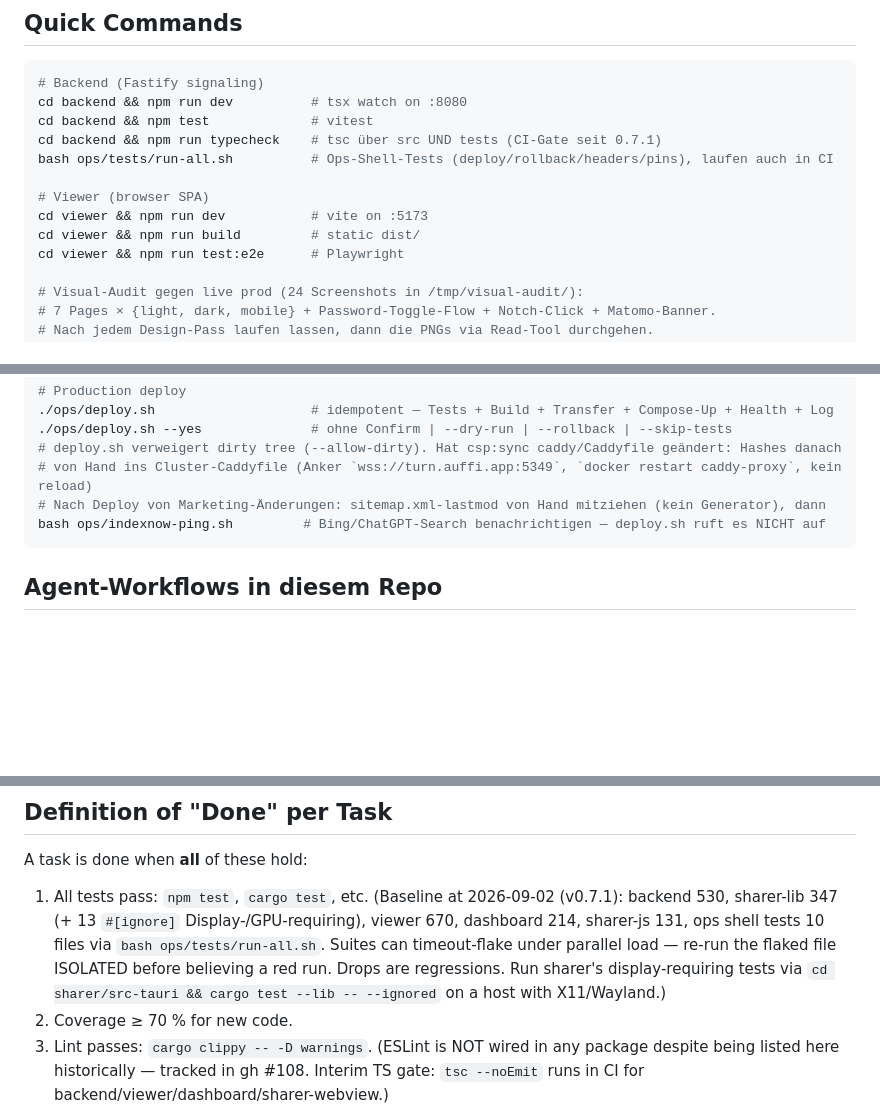
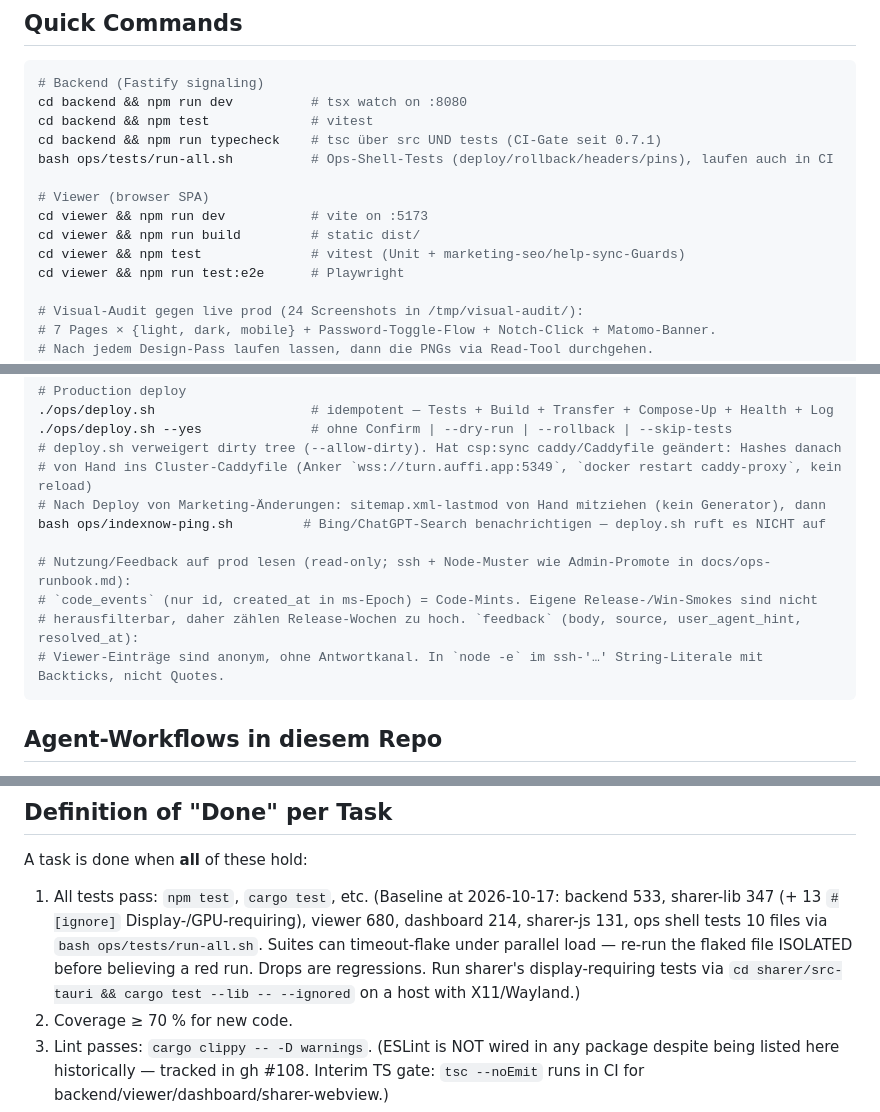
Before and after one commit to phash/auffi, a Markdown page: CLAUDE.md, 3 parts joined by grey strips. Rendered like a GitHub page; blank space fills up the shorter version.

Commit message:
docs: refresh test baseline and record how to read prod usage
Backend and viewer gained tests since the 0.7.1 baseline (533, 680).
The viewer's vitest command was missing from Quick Commands. Reading
code_events/feedback on prod had to be rediscovered: the table columns,
the ms-epoch timestamps, that release smokes inflate the mint count,
and the quoting that works inside ssh + node -e.

Co-Authored-By: Claude Opus 5.5 <noreply@anthropic.com>

````diff
--- a/CLAUDE.md
+++ b/CLAUDE.md
@@ -55,6 +55,7 @@ bash ops/tests/run-all.sh          # Ops-Shell-Tests (deploy/rollback/headers/pi
 # Viewer (browser SPA)
 cd viewer && npm run dev           # vite on :5173
 cd viewer && npm run build         # static dist/
+cd viewer && npm test              # vitest (Unit + marketing-seo/help-sync-Guards)
 cd viewer && npm run test:e2e      # Playwright
 
 # Visual-Audit gegen live prod (24 Screenshots in /tmp/visual-audit/):
@@ -95,6 +96,11 @@ docker compose up --build
 # von Hand ins Cluster-Caddyfile (Anker `wss://turn.auffi.app:5349`, `docker restart caddy-proxy`, kein reload)
 # Nach Deploy von Marketing-Änderungen: sitemap.xml-lastmod von Hand mitziehen (kein Generator), dann
 bash ops/indexnow-ping.sh         # Bing/ChatGPT-Search benachrichtigen — deploy.sh ruft es NICHT auf
+
+# Nutzung/Feedback auf prod lesen (read-only; ssh + Node-Muster wie Admin-Promote in docs/ops-runbook.md):
+# `code_events` (nur id, created_at in ms-Epoch) = Code-Mints. Eigene Release-/Win-Smokes sind nicht
+# herausfilterbar, daher zählen Release-Wochen zu hoch. `feedback` (body, source, user_agent_hint, resolved_at):
+# Viewer-Einträge sind anonym, ohne Antwortkanal. In `node -e` im ssh-'…' String-Literale mit Backticks, nicht Quotes.
 ```
 
 ## Agent-Workflows in diesem Repo
@@ -162,7 +168,7 @@ Production-Deploy-Flags, OG-image-Rebuild, Sharer-Release-Prozedur und Admin-Pro
 
 A task is done when **all** of these hold:
 
-1. All tests pass: `npm test`, `cargo test`, etc. (Baseline at 2026-09-02 (v0.7.1): backend 530, sharer-lib 347 (+ 13 `#[ignore]` Display-/GPU-requiring), viewer 670, dashboard 214, sharer-js 131, ops shell tests 10 files via `bash ops/tests/run-all.sh`. Suites can timeout-flake under parallel load — re-run the flaked file ISOLATED before believing a red run. Drops are regressions. Run sharer's display-requiring tests via `cd sharer/src-tauri && cargo test --lib -- --ignored` on a host with X11/Wayland.)
+1. All tests pass: `npm test`, `cargo test`, etc. (Baseline at 2026-10-17: backend 533, sharer-lib 347 (+ 13 `#[ignore]` Display-/GPU-requiring), viewer 680, dashboard 214, sharer-js 131, ops shell tests 10 files via `bash ops/tests/run-all.sh`. Suites can timeout-flake under parallel load — re-run the flaked file ISOLATED before believing a red run. Drops are regressions. Run sharer's display-requiring tests via `cd sharer/src-tauri && cargo test --lib -- --ignored` on a host with X11/Wayland.)
 2. Coverage ≥ 70 % for new code.
 3. Lint passes: `cargo clippy -- -D warnings`. (ESLint is NOT wired in any package despite being listed here historically — tracked in gh #108. Interim TS gate: `tsc --noEmit` runs in CI for backend/viewer/dashboard/sharer-webview.)
 4. Type check passes: `tsc --noEmit`, `cargo check`.
````
